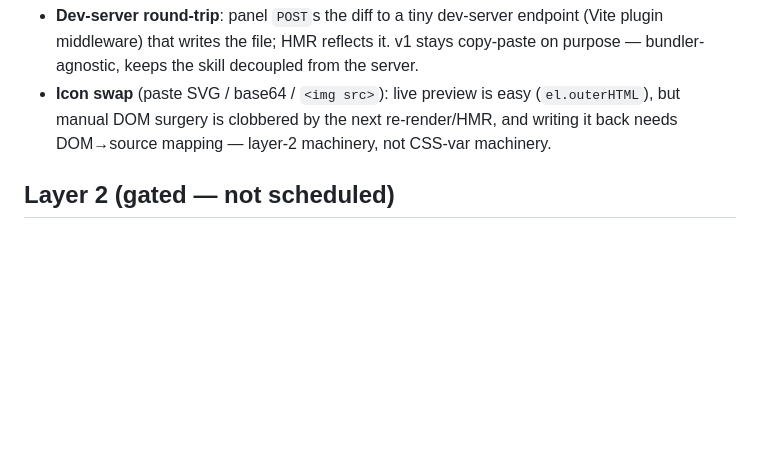
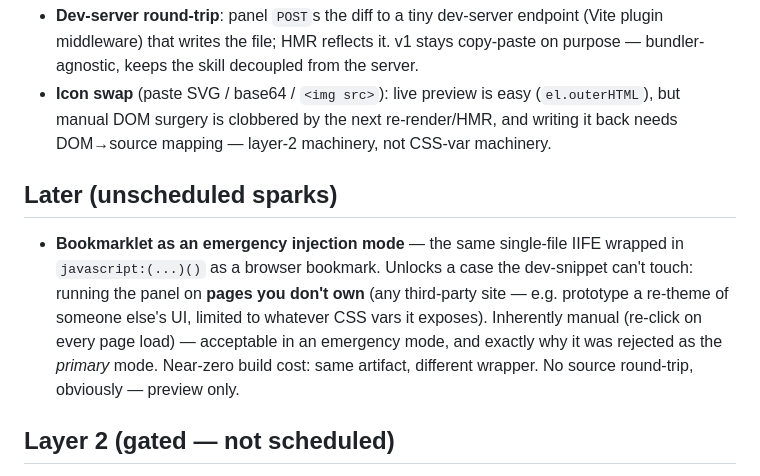
Before and after one commit to gabrielassisxyz/live-tweaks, a Markdown page: SCOPE.md, the part around the change. GitHub-like rendering; blank space fills up the shorter version.

Commit message:
docs(scope): record bookmarklet as a future emergency injection mode
Same IIFE artifact in a javascript:() wrapper; unlocks preview-only
tweaking of third-party pages. Manual per page-load by nature, which is
why it was rejected as the primary mode but survives as a spark.

```diff
--- a/SCOPE.md
+++ b/SCOPE.md
@@ -53,6 +53,16 @@ source round-trip).
   (`el.outerHTML`), but manual DOM surgery is clobbered by the next re-render/HMR, and
   writing it back needs DOM→source mapping — layer-2 machinery, not CSS-var machinery.
 
+## Later (unscheduled sparks)
+
+- **Bookmarklet as an emergency injection mode** — the same single-file IIFE wrapped in
+  `javascript:(...)()` as a browser bookmark. Unlocks a case the dev-snippet can't touch:
+  running the panel on **pages you don't own** (any third-party site — e.g. prototype a
+  re-theme of someone else's UI, limited to whatever CSS vars it exposes). Inherently
+  manual (re-click on every page load) — acceptable in an emergency mode, and exactly why
+  it was rejected as the *primary* mode. Near-zero build cost: same artifact, different
+  wrapper. No source round-trip, obviously — preview only.
+
 ## Layer 2 (gated — not scheduled)
 
 Ask an LLM for **layout/structure** changes directly on the page (point-and-iterate
```
